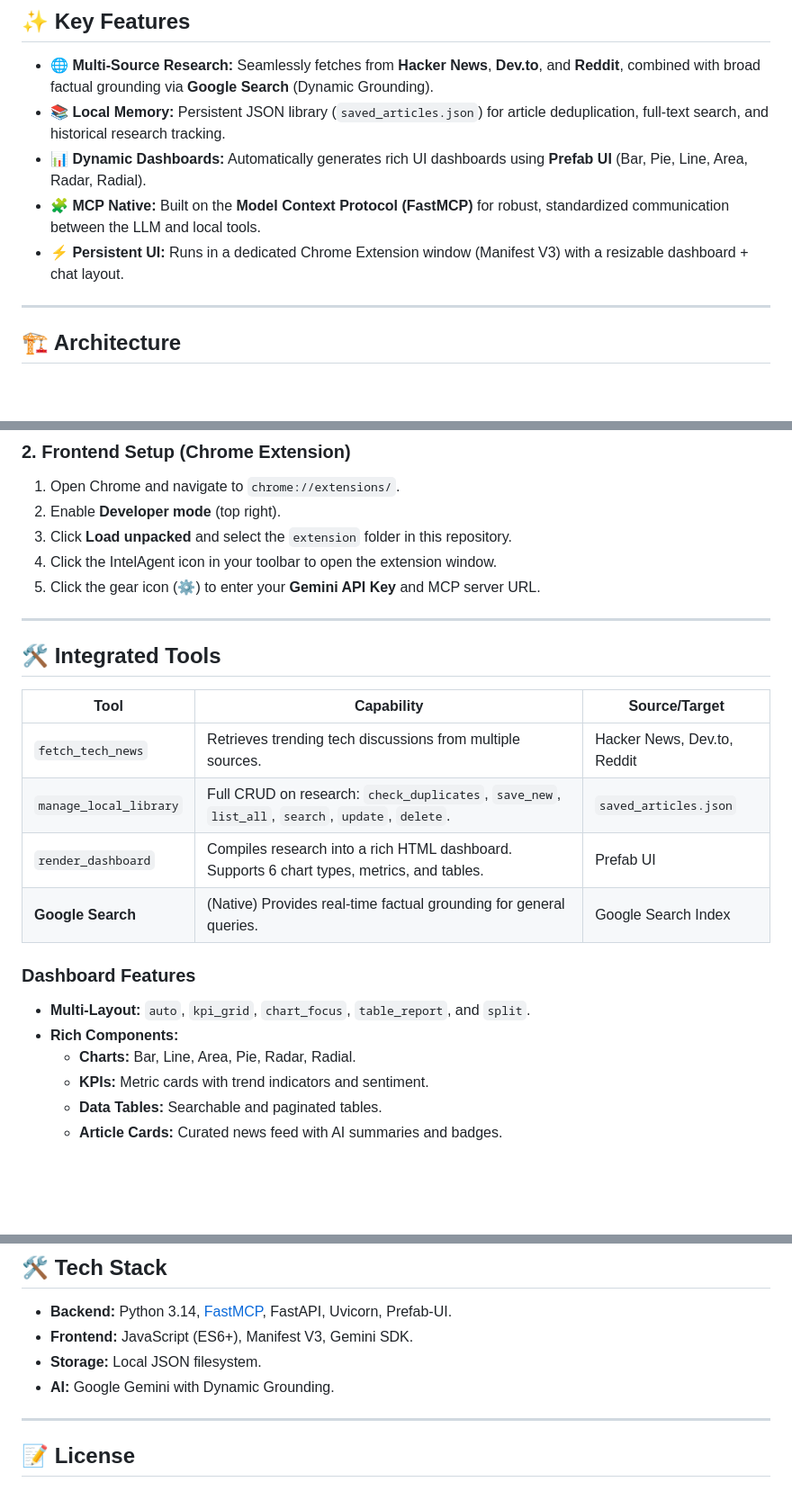
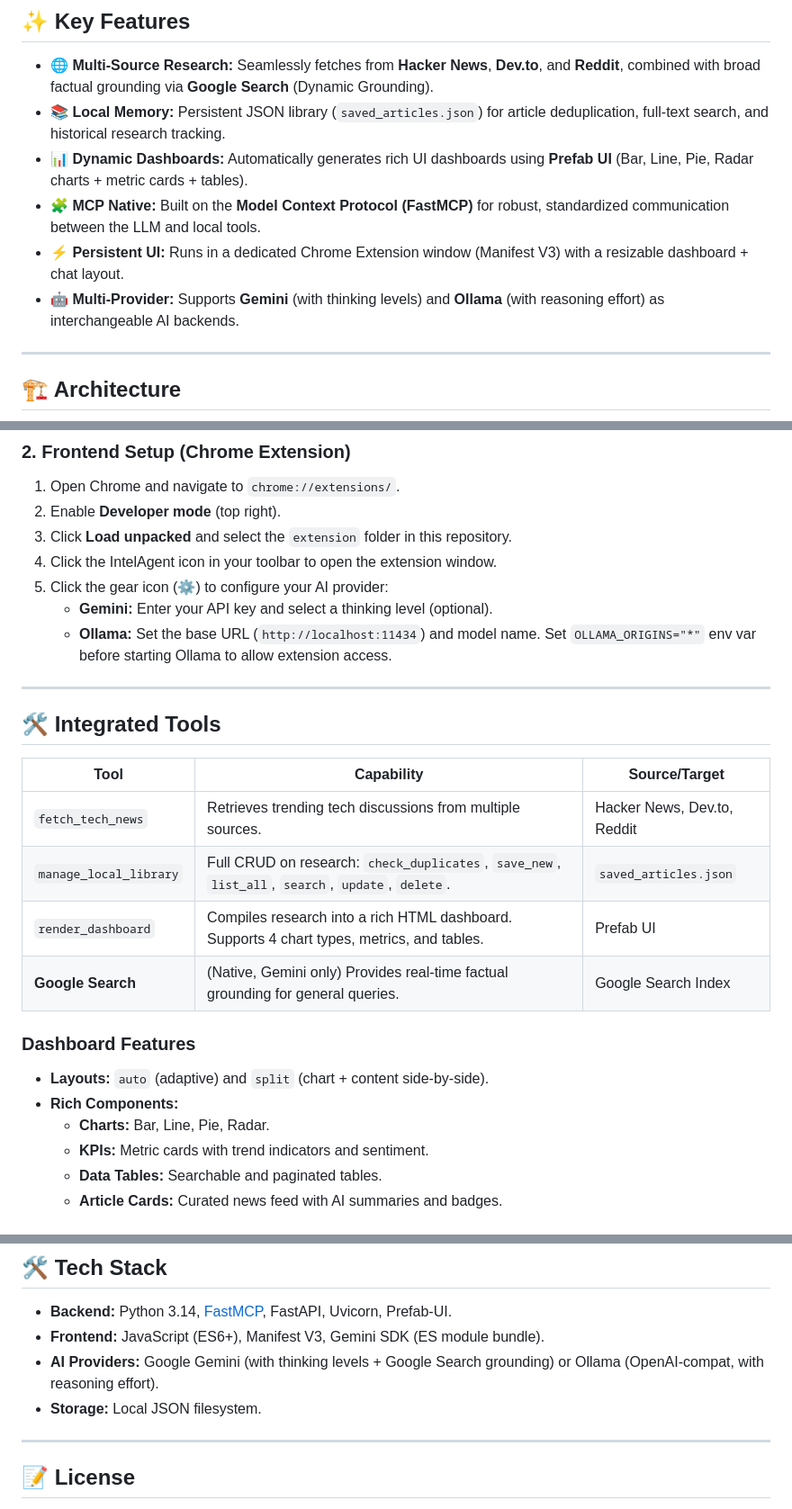
Before and after one commit to swapniel99/intel-agent, a Markdown page: README.md, 3 parts joined by grey strips. Shown at 90% size. Rendered like a GitHub page; blank space fills up the shorter version.

Commit message:
feat: add Ollama provider support, implement provider abstraction, and add environment configuration files.

```diff
--- a/README.md
+++ b/README.md
@@ -16,9 +16,10 @@ IntelAgent bridges the gap between high-level AI reasoning and local system capa
 
 - **🌐 Multi-Source Research:** Seamlessly fetches from **Hacker News**, **Dev.to**, and **Reddit**, combined with broad factual grounding via **Google Search** (Dynamic Grounding).
 - **📚 Local Memory:** Persistent JSON library (`saved_articles.json`) for article deduplication, full-text search, and historical research tracking.
-- **📊 Dynamic Dashboards:** Automatically generates rich UI dashboards using **Prefab UI** (Bar, Pie, Line, Area, Radar, Radial).
+- **📊 Dynamic Dashboards:** Automatically generates rich UI dashboards using **Prefab UI** (Bar, Line, Pie, Radar charts + metric cards + tables).
 - **🧩 MCP Native:** Built on the **Model Context Protocol (FastMCP)** for robust, standardized communication between the LLM and local tools.
 - **⚡ Persistent UI:** Runs in a dedicated Chrome Extension window (Manifest V3) with a resizable dashboard + chat layout.
+- **🤖 Multi-Provider:** Supports **Gemini** (with thinking levels) and **Ollama** (with reasoning effort) as interchangeable AI backends.
 
 ---
 
@@ -72,7 +76,9 @@ uv sync
 2. Enable **Developer mode** (top right).
 3. Click **Load unpacked** and select the `extension` folder in this repository.
 4. Click the IntelAgent icon in your toolbar to open the extension window.
-5. Click the gear icon (⚙️) to enter your **Gemini API Key** and MCP server URL.
+5. Click the gear icon (⚙️) to configure your AI provider:
+   - **Gemini:** Enter your API key and select a thinking level (optional).
+   - **Ollama:** Set the base URL (`http://localhost:11434`) and model name. Set `OLLAMA_ORIGINS="*"` env var before starting Ollama to allow extension access.
 
 ---
 
@@ -82,13 +88,13 @@ uv sync
 |---|---|---|
 | `fetch_tech_news` | Retrieves trending tech discussions from multiple sources. | Hacker News, Dev.to, Reddit |
 | `manage_local_library` | Full CRUD on research: `check_duplicates`, `save_new`, `list_all`, `search`, `update`, `delete`. | `saved_articles.json` |
-| `render_dashboard` | Compiles research into a rich HTML dashboard. Supports 6 chart types, metrics, and tables. | Prefab UI |
-| **Google Search** | (Native) Provides real-time factual grounding for general queries. | Google Search Index |
+| `render_dashboard` | Compiles research into a rich HTML dashboard. Supports 4 chart types, metrics, and tables. | Prefab UI |
+| **Google Search** | (Native, Gemini only) Provides real-time factual grounding for general queries. | Google Search Index |
 
 ### Dashboard Features
-- **Multi-Layout:** `auto`, `kpi_grid`, `chart_focus`, `table_report`, and `split`.
+- **Layouts:** `auto` (adaptive) and `split` (chart + content side-by-side).
 - **Rich Components:**
-  - **Charts:** Bar, Line, Area, Pie, Radar, Radial.
+  - **Charts:** Bar, Line, Pie, Radar.
   - **KPIs:** Metric cards with trend indicators and sentiment.
   - **Data Tables:** Searchable and paginated tables.
   - **Article Cards:** Curated news feed with AI summaries and badges.
@@ -113,9 +119,9 @@ uv sync
 ## 🛠️ Tech Stack
 
 - **Backend:** Python 3.14, [FastMCP](https://github.com/jlowin/fastmcp), FastAPI, Uvicorn, Prefab-UI.
-- **Frontend:** JavaScript (ES6+), Manifest V3, Gemini SDK.
+- **Frontend:** JavaScript (ES6+), Manifest V3, Gemini SDK (ES module bundle).
+- **AI Providers:** Google Gemini (with thinking levels + Google Search grounding) or Ollama (OpenAI-compat, with reasoning effort).
 - **Storage:** Local JSON filesystem.
-- **AI:** Google Gemini with Dynamic Grounding.
 
 ---
 
```
Also changed, not shown: other parts of README.md (+8 -5 lines), CLAUDE.md (+23 -7 lines).
